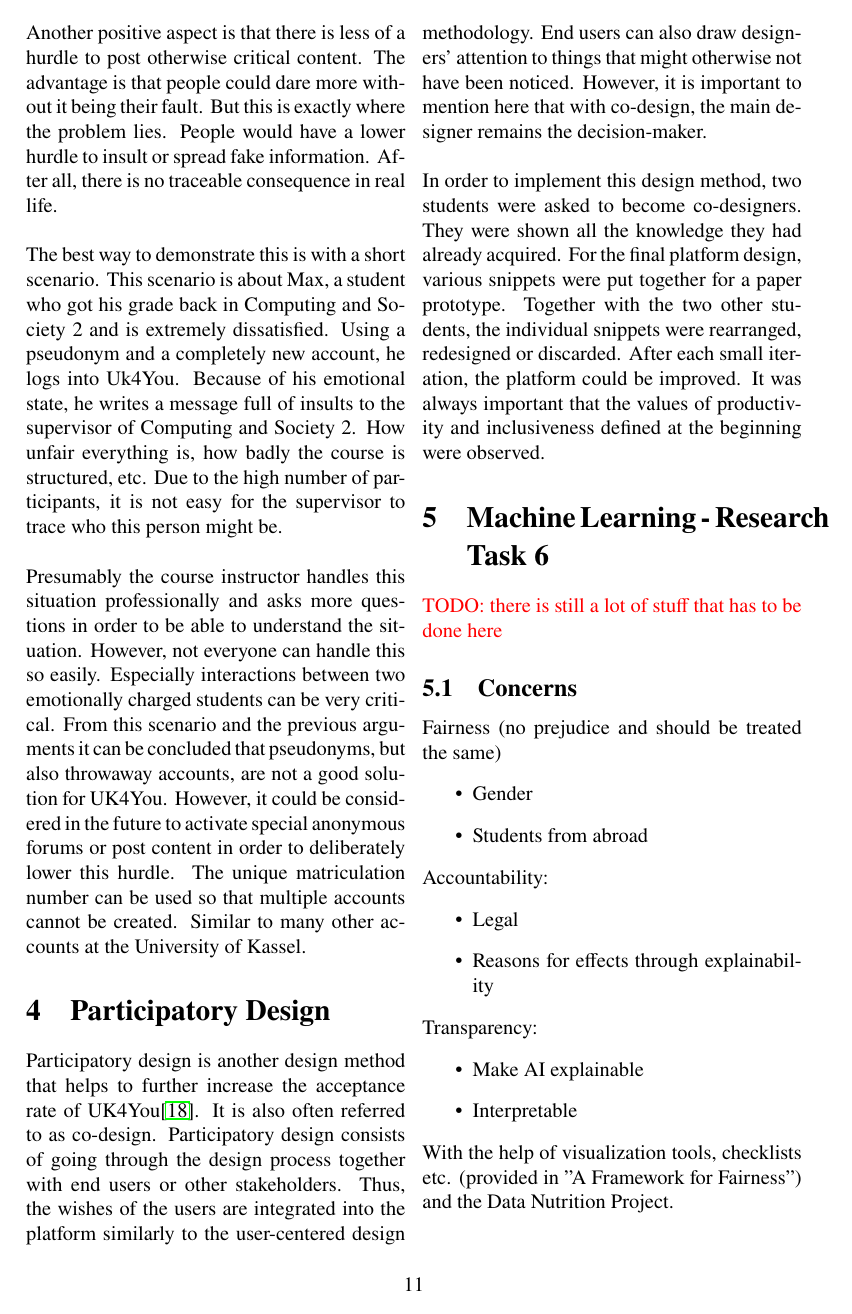
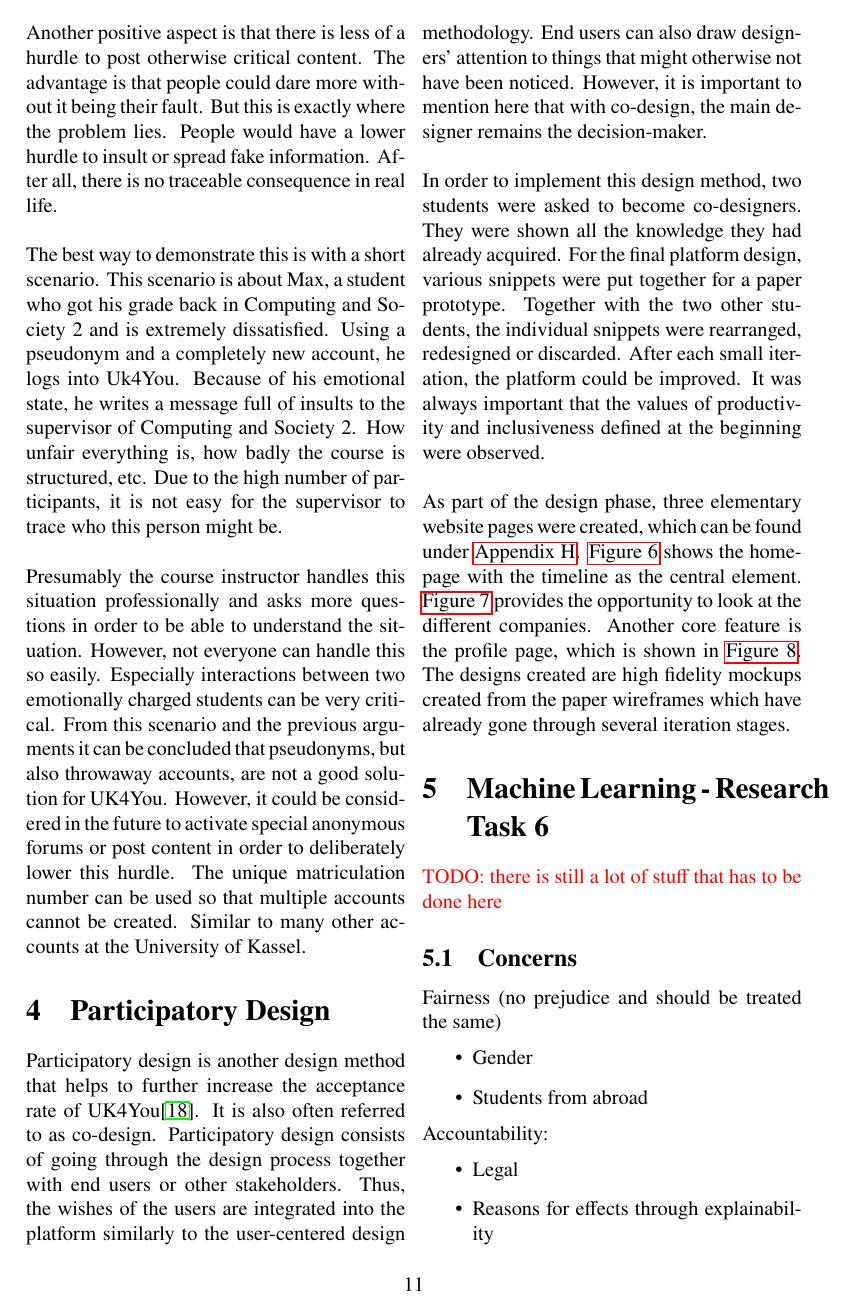
Before and after one commit to Morphclue/computing-and-society-2, a LaTeX document (main.tex, which reads sections/pd.tex): page 11 of 26. Compiled offline with pdfLaTeX.

Commit message:
feat: basis mockups

```diff
--- a/sections/pd.tex
+++ b/sections/pd.tex
@@ -11,4 +11,10 @@ They were shown all the knowledge they had already acquired.
 For the final platform design, various snippets were put together for a paper prototype.
 Together with the two other students, the individual snippets were rearranged, redesigned or discarded.
 After each small iteration, the platform could be improved.
-It was always important that the values of productivity and inclusiveness defined at the beginning were observed.
+It was always important that the values of productivity and inclusiveness defined at the beginning were observed.\\
+
+As part of the design phase, three elementary website pages were created, which can be found under \autoref{sec:mockups}.
+\autoref{fig:timeline} shows the homepage with the timeline as the central element.
+\autoref{fig:company} provides the opportunity to look at the different companies.
+Another core feature is the profile page, which is shown in \autoref{fig:profile}.
+The designs created are high fidelity mockups created from the paper wireframes which have already gone through several iteration stages.
```
Also changed, not shown: sections/mockups.tex (+1 -1 lines).
